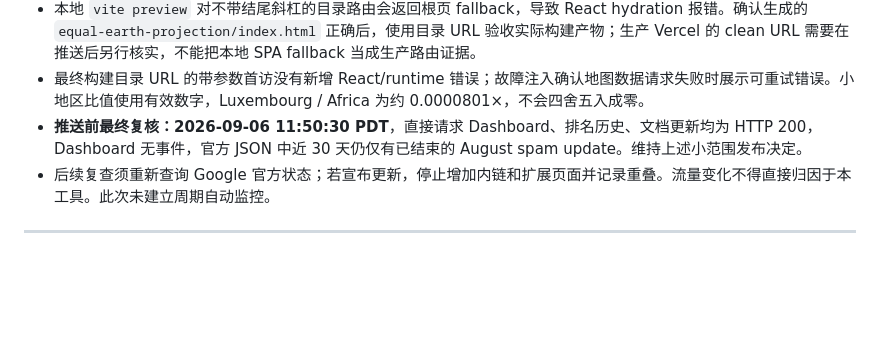
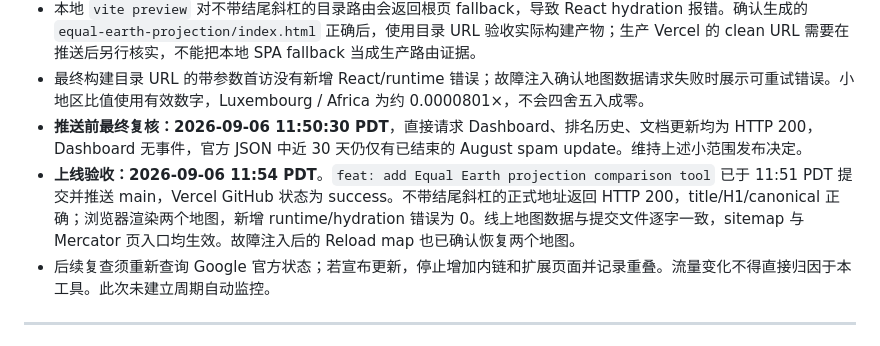
Before and after one commit to ObservedObserver/world-map-reality, a Markdown page: SEO_WORKLOG.md, the part around the change. GitHub-like rendering; blank space fills up the shorter version.

Commit message:
docs: record Equal Earth production verification

```diff
--- a/SEO_WORKLOG.md
+++ b/SEO_WORKLOG.md
@@ -73,6 +73,7 @@
 - 本地 `vite preview` 对不带结尾斜杠的目录路由会返回根页 fallback，导致 React hydration 报错。确认生成的 `equal-earth-projection/index.html` 正确后，使用目录 URL 验收实际构建产物；生产 Vercel 的 clean URL 需要在推送后另行核实，不能把本地 SPA fallback 当成生产路由证据。
 - 最终构建目录 URL 的带参数首访没有新增 React/runtime 错误；故障注入确认地图数据请求失败时展示可重试错误。小地区比值使用有效数字，Luxembourg / Africa 为约 0.0000801×，不会四舍五入成零。
 - **推送前最终复核：2026-09-06 11:50:30 PDT**，直接请求 Dashboard、排名历史、文档更新均为 HTTP 200，Dashboard 无事件，官方 JSON 中近 30 天仍仅有已结束的 August spam update。维持上述小范围发布决定。
+- **上线验收：2026-09-06 11:54 PDT**。`feat: add Equal Earth projection comparison tool` 已于 11:51 PDT 提交并推送 main，Vercel GitHub 状态为 success。不带结尾斜杠的正式地址返回 HTTP 200，title/H1/canonical 正确；浏览器渲染两个地图，新增 runtime/hydration 错误为 0。线上地图数据与提交文件逐字一致，sitemap 与 Mercator 页入口均生效。故障注入后的 Reload map 也已确认恢复两个地图。
 - 后续复查须重新查询 Google 官方状态；若宣布更新，停止增加内链和扩展页面并记录重叠。流量变化不得直接归因于本工具。此次未建立周期自动监控。
 
 ---
```
